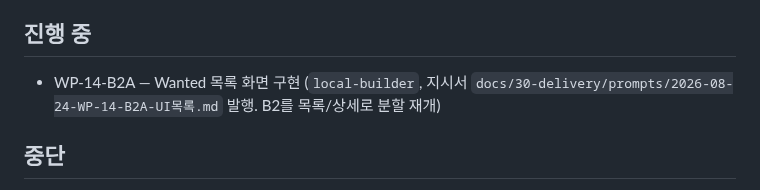
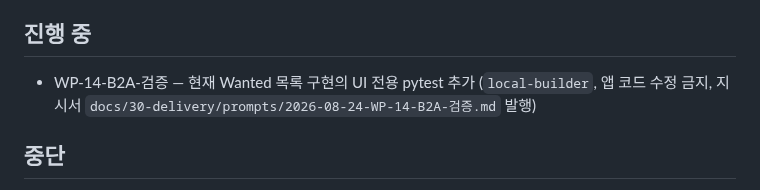
Before and after one commit to redinbluesky/JU_Project, a Markdown page: docs/30-delivery/진행현황.md, the part around the change. GitHub-like rendering.

Commit message:
docs: WP-14-B2A 검증 지시서 - 목록 UI 테스트만 추가

```diff
--- a/docs/30-delivery/진행현황.md
+++ b/docs/30-delivery/진행현황.md
@@ -67,7 +67,7 @@
 
 ## 진행 중
 
-- WP-14-B2A — Wanted 목록 화면 구현 (`local-builder`, 지시서 `docs/30-delivery/prompts/2026-08-24-WP-14-B2A-UI목록.md` 발행. B2를 목록/상세로 분할 재개)
+- WP-14-B2A-검증 — 현재 Wanted 목록 구현의 UI 전용 pytest 추가 (`local-builder`, 앱 코드 수정 금지, 지시서 `docs/30-delivery/prompts/2026-08-24-WP-14-B2A-검증.md` 발행)
 
 ## 중단
 
```
Also changed, not shown: 1 other file.
